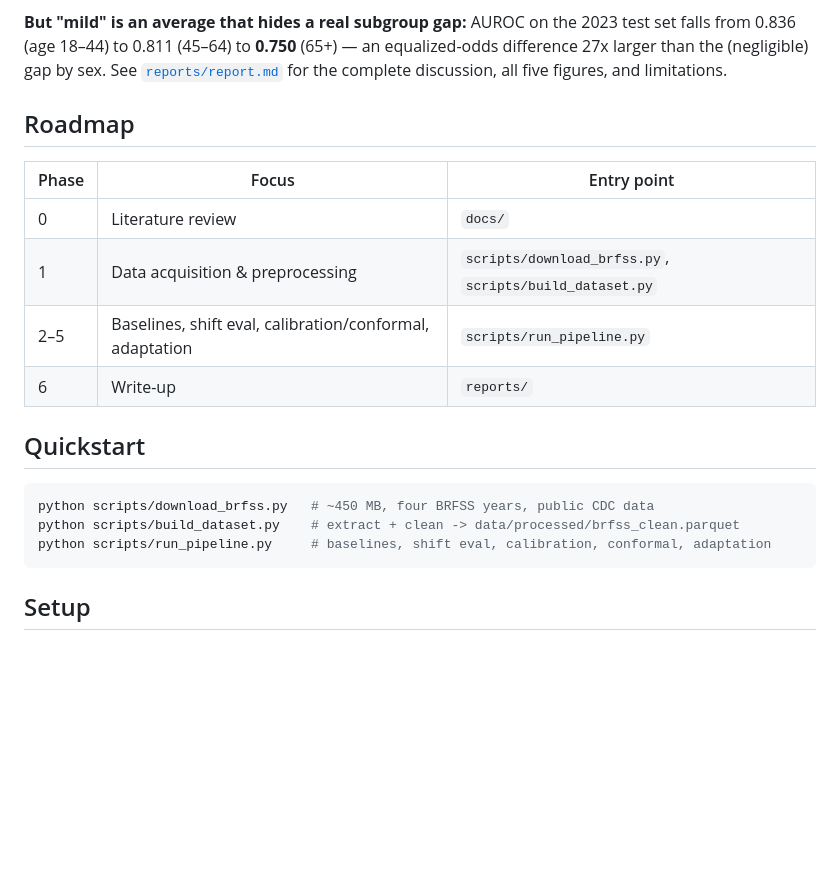
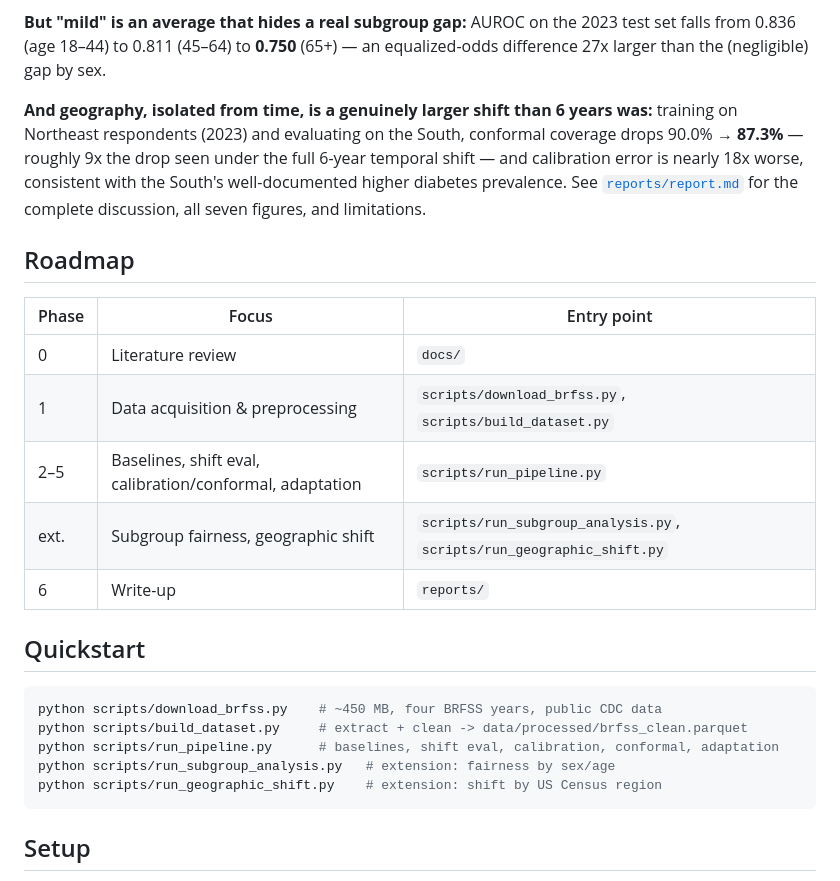
Before and after one commit to Eddiegah/reliable-ml-distribution-shift, a Markdown page: README.md, the part around the change. GitHub-like rendering; blank space fills up the shorter version.

````diff
--- a/README.md
+++ b/README.md
@@ -103,8 +103,15 @@ above). Recalibrating on a small 2021 sample tightens calibration further
 **But "mild" is an average that hides a real subgroup gap:** AUROC on the
 2023 test set falls from 0.836 (age 18–44) to 0.811 (45–64) to **0.750**
 (65+) — an equalized-odds difference 27x larger than the (negligible) gap by
-sex. See [`reports/report.md`](reports/report.md) for the complete
-discussion, all five figures, and limitations.
+sex.
+
+**And geography, isolated from time, is a genuinely larger shift than 6
+years was:** training on Northeast respondents (2023) and evaluating on the
+South, conformal coverage drops 90.0% → **87.3%** — roughly 9x the drop seen
+under the full 6-year temporal shift — and calibration error is nearly 18x
+worse, consistent with the South's well-documented higher diabetes
+prevalence. See [`reports/report.md`](reports/report.md) for the complete
+discussion, all seven figures, and limitations.
 
 ## Roadmap
 
@@ -113,14 +120,17 @@ discussion, all five figures, and limitations.
 | 0 | Literature review | `docs/` |
 | 1 | Data acquisition & preprocessing | `scripts/download_brfss.py`, `scripts/build_dataset.py` |
 | 2–5 | Baselines, shift eval, calibration/conformal, adaptation | `scripts/run_pipeline.py` |
+| ext. | Subgroup fairness, geographic shift | `scripts/run_subgroup_analysis.py`, `scripts/run_geographic_shift.py` |
 | 6 | Write-up | `reports/` |
 
 ## Quickstart
 
 ```bash
-python scripts/download_brfss.py   # ~450 MB, four BRFSS years, public CDC data
-python scripts/build_dataset.py    # extract + clean -> data/processed/brfss_clean.parquet
-python scripts/run_pipeline.py     # baselines, shift eval, calibration, conformal, adaptation
+python scripts/download_brfss.py    # ~450 MB, four BRFSS years, public CDC data
+python scripts/build_dataset.py     # extract + clean -> data/processed/brfss_clean.parquet
+python scripts/run_pipeline.py      # baselines, shift eval, calibration, conformal, adaptation
+python scripts/run_subgroup_analysis.py   # extension: fairness by sex/age
+python scripts/run_geographic_shift.py    # extension: shift by US Census region
 ```
 
 ## Setup
````
Also changed, not shown: reports/report.md (+20 -1 lines), reports/figures/geographic_shift.png (added), 13 other files.
